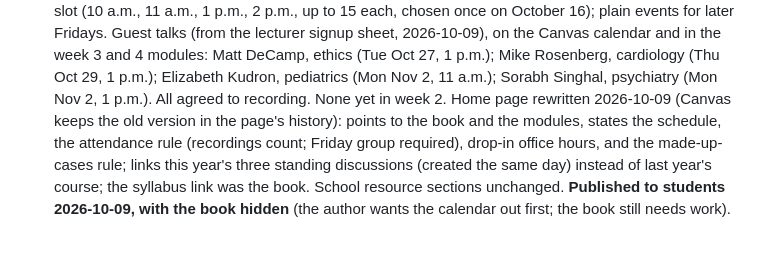
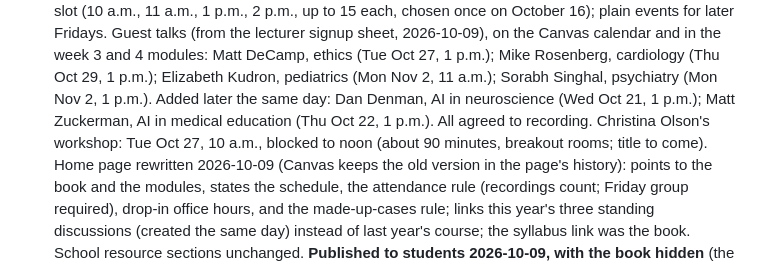
Before and after one commit to seandavi/ai-in-medicine-curriculum, a Markdown page: CONTEXT.md, the part around the change. GitHub-like rendering; blank space fills up the shorter version.

Commit message:
Record new guest talks and Christina Olson's Oct 27 workshop

```diff
--- a/CONTEXT.md
+++ b/CONTEXT.md
@@ -100,7 +100,10 @@ framework core and move hands-on work toward success first.
   calendar and in the week 3 and 4 modules: Matt DeCamp, ethics (Tue Oct 27,
   1 p.m.); Mike Rosenberg, cardiology (Thu Oct 29, 1 p.m.); Elizabeth Kudron,
   pediatrics (Mon Nov 2, 11 a.m.); Sorabh Singhal, psychiatry (Mon Nov 2,
-  1 p.m.). All agreed to recording. None yet in week 2.
+  1 p.m.). Added later the same day: Dan Denman, AI in neuroscience (Wed
+  Oct 21, 1 p.m.); Matt Zuckerman, AI in medical education (Thu Oct 22,
+  1 p.m.). All agreed to recording. Christina Olson's workshop: Tue Oct 27,
+  10 a.m., blocked to noon (about 90 minutes, breakout rooms; title to come).
   Home page rewritten 2026-10-09 (Canvas keeps the old version in the page's
   history): points to the book and the modules, states the schedule, the
   attendance rule (recordings count; Friday group required), drop-in office
```
